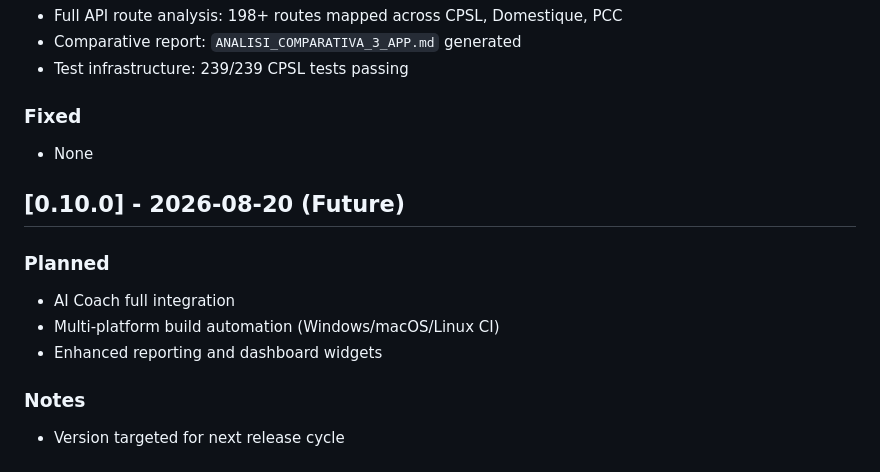
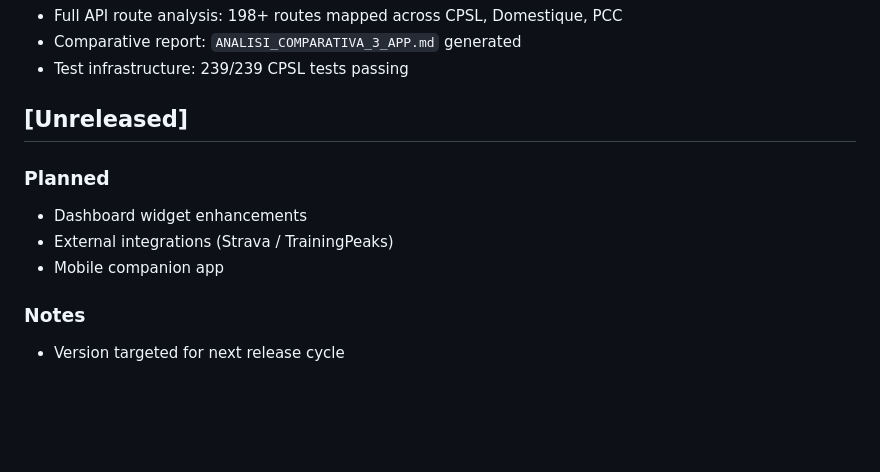
Before and after one commit to quadrellif90-collab/Cycling-Performance-Studio-Lab, a Markdown page: CHANGELOG.md, the part around the change. Drawn GitHub-style; blank space fills up the shorter version.

Commit message:
docs: finalize CHANGELOG (remove stale 0.10.0, add Unreleased section)

```diff
--- a/CHANGELOG.md
+++ b/CHANGELOG.md
@@ -68,15 +68,12 @@ and this project adheres to [Semantic Versioning](https://semver.org/spec/).
 - Comparative report: `ANALISI_COMPARATIVA_3_APP.md` generated
 - Test infrastructure: 239/239 CPSL tests passing
 
-### Fixed
-- None
-
-## [0.10.0] - 2026-08-20 (Future)
+## [Unreleased]
 
 ### Planned
-- AI Coach full integration
-- Multi-platform build automation (Windows/macOS/Linux CI)
-- Enhanced reporting and dashboard widgets
+- Dashboard widget enhancements
+- External integrations (Strava / TrainingPeaks)
+- Mobile companion app
 
 ### Notes
 - Version targeted for next release cycle
```
